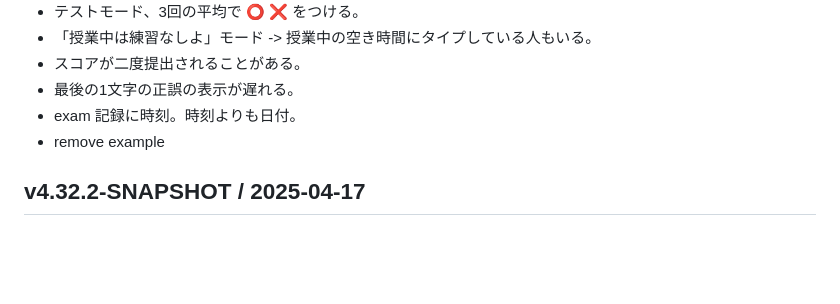
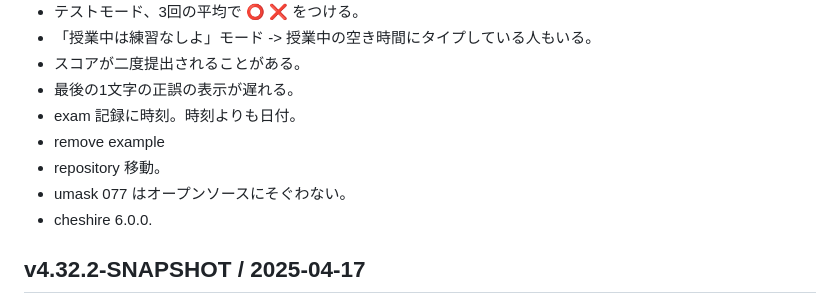
Before and after one commit to hkim0331/typing-ex, a Markdown page: CHANGELOG.md, the part around the change. Drawn GitHub-style; blank space fills up the shorter version.

```diff
--- a/CHANGELOG.md
+++ b/CHANGELOG.md
@@ -13,7 +13,9 @@
 * 最後の1文字の正誤の表示が遅れる。
 * exam 記録に時刻。時刻よりも日付。
 * remove example
-
+* repository 移動。
+* umask 077 はオープンソースにそぐわない。
+* cheshire 6.0.0.
 
 ## v4.32.2-SNAPSHOT / 2025-04-17
 
```
